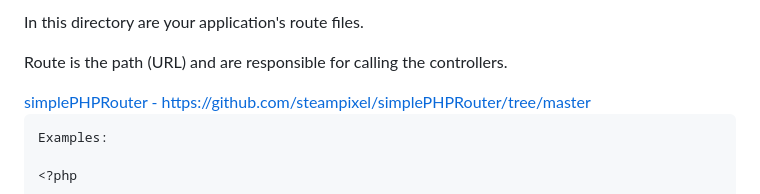
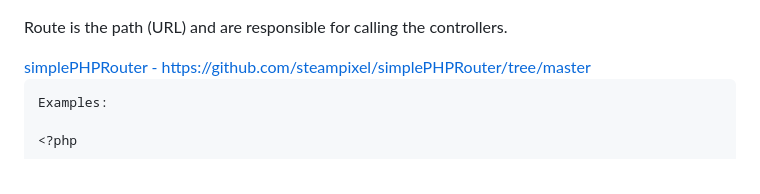
Before and after one commit to php-auth/PHP-Auth-Boilerplate, a Markdown page: README.md, the part around one of its changes. Drawn GitHub-style.

```diff
--- a/README.md
+++ b/README.md
@@ -42,7 +42,6 @@ http://localhost:3000/
   </a>
 </div>
 
-<p class="text-start">In this directory are your application's route files.</p>
 <p class="text-start">Route is the path (URL) and are responsible for calling the controllers.</p>
 
 <a href="https://github.com/steampixel/simplePHPRouter/tree/master">
```
Also changed, not shown: other parts of README.md (+3 -3 lines).
